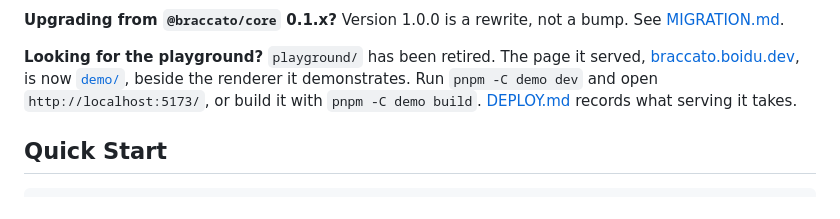
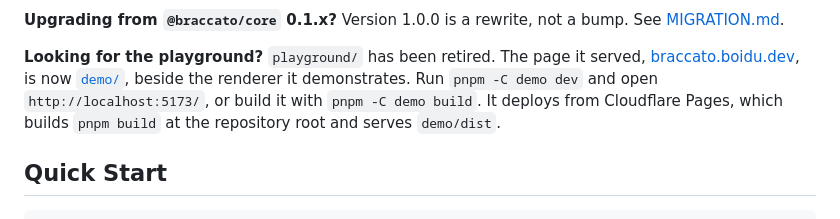
Before and after one commit to better-lyrics/braccato, a Markdown page: README.md, the part around the change. Rendered like a GitHub page.

Commit message:
docs: record where the demo deploys from now the notes are gone

```diff
--- a/README.md
+++ b/README.md
@@ -31,7 +31,8 @@ class names.
 **Looking for the playground?** `playground/` has been retired. The page it served,
 [braccato.boidu.dev](https://braccato.boidu.dev), is now [`demo/`](demo), beside the renderer it
 demonstrates. Run `pnpm -C demo dev` and open `http://localhost:5173/`, or build it with
-`pnpm -C demo build`. [DEPLOY.md](DEPLOY.md) records what serving it takes.
+`pnpm -C demo build`. It deploys from Cloudflare Pages, which builds `pnpm build` at the repository
+root and serves `demo/dist`.
 
 ## Quick Start
 
```
